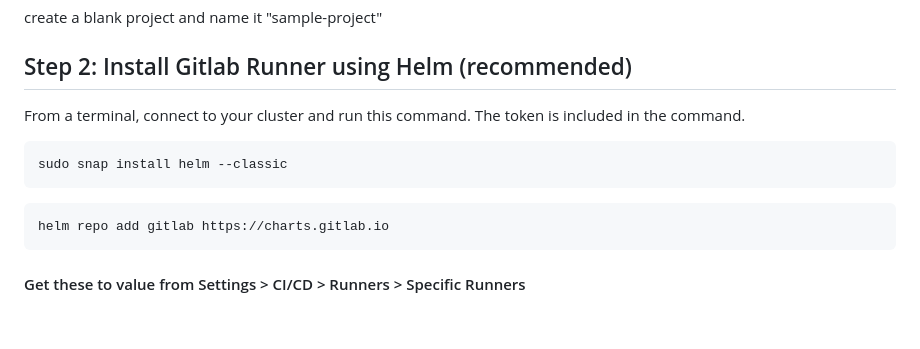
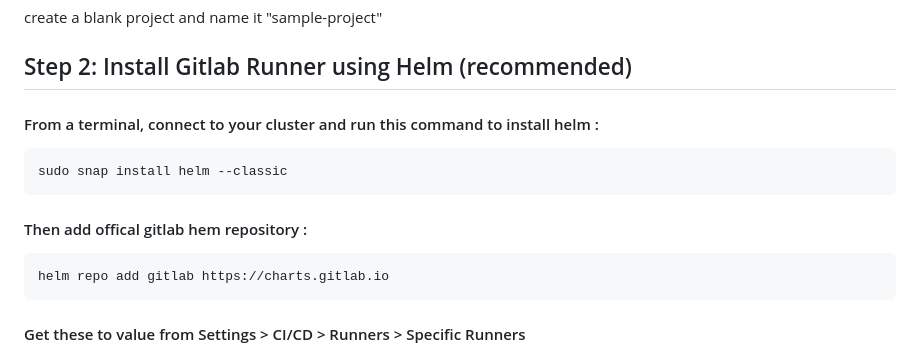
Before and after one commit to SeyedEhsanHosseini/gitlab-ci-on-k8s, a Markdown page: README.md, the part around the change. Rendered like a GitHub page; blank space fills up the shorter version.

````diff
--- a/README.md
+++ b/README.md
@@ -81,12 +81,12 @@ create a blank project and name it "sample-project"
 
 ## Step 2: Install Gitlab Runner using Helm (recommended)
 
-From a terminal, connect to your cluster and run this command. The token is included in the command.
+#### From a terminal, connect to your cluster and run this command to install helm :
 
 ```
 sudo snap install helm --classic
 ```
-
+#### Then add offical gitlab hem repository :
 ```
 helm repo add gitlab https://charts.gitlab.io
 ```
````
